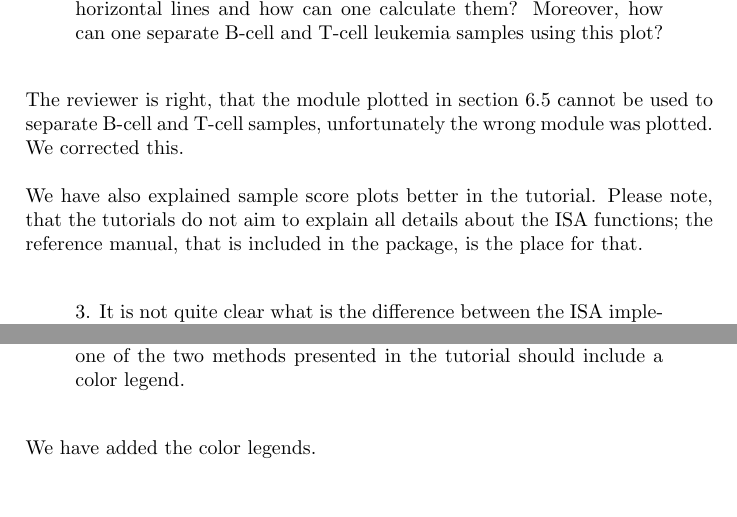
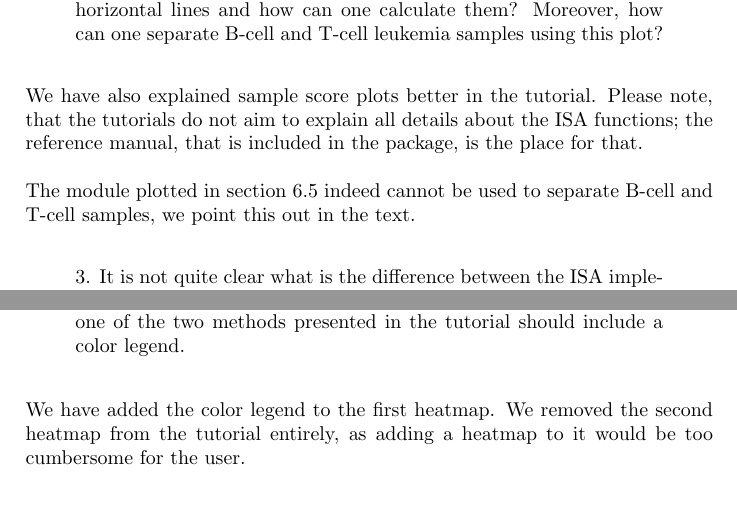
Before and after one commit to gaborcsardi/ISA, a LaTeX document (isanote/answers_to_reviewers.tex): two parts of pages 4 and 5 of 6, joined at a grey line, cut so that both start at the same text. Compiled offline with pdfLaTeX.

Commit message:
Refine answers to reviewers.

```diff
--- a/isanote/answers_to_reviewers.tex
+++ b/isanote/answers_to_reviewers.tex
@@ -191,14 +191,13 @@ horizontal lines and how can one calculate them? Moreover, how can one
 separate B-cell and T-cell leukemia samples using this plot?
 \end{quote}
 
-The reviewer is right, that the module plotted in section 6.5 cannot
-be used to separate B-cell and T-cell samples, unfortunately the wrong
-module was plotted. We corrected this.
-
 We have also explained sample score plots better in the tutorial.
 Please note, that the tutorials do not aim to explain all details
 about the ISA functions; the reference manual, that is included in the
 package, is the place for that.
+
+The module plotted in section 6.5 indeed cannot be used to separate
+B-cell and T-cell samples, we point this out in the text.
 
 \begin{quote}
 3.      It is not quite clear what is the difference between the ISA
@@ -278,7 +277,9 @@ one of the two methods presented in the tutorial should include a
 color legend.
 \end{quote}
 
-We have added the color legends.
+We have added the color legend to the first heatmap. We removed the
+second heatmap from the tutorial entirely, as adding a heatmap to
+it would be too cumbersome for the user.
 
 \begin{quote}
 3.      Since ISA function accepts an ExpressionSet, one must obtain
```
